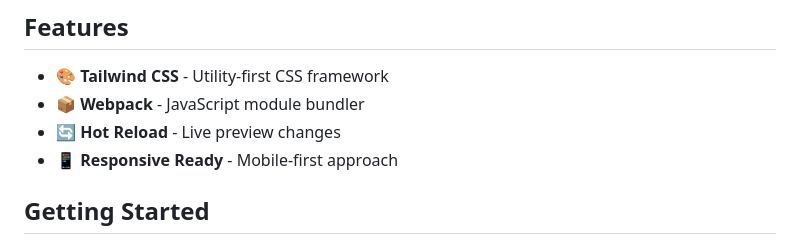
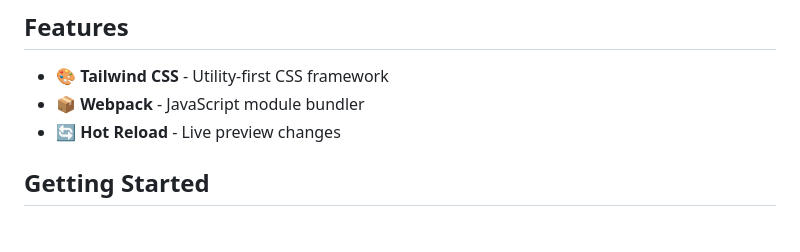
Before and after one commit to khmuhtad1n/TemplateAssignmentDS, a Markdown page: Readme.md, the part around the change. Drawn GitHub-style.

```diff
--- a/Readme.md
+++ b/Readme.md
@@ -7,7 +7,6 @@ A streamlined template for web development with Tailwind CSS and webpack by KhMu
 - 🎨 **Tailwind CSS** - Utility-first CSS framework
 - 📦 **Webpack** - JavaScript module bundler
 - 🔄 **Hot Reload** - Live preview changes
-- 📱 **Responsive Ready** - Mobile-first approach
 
 ## Getting Started
 
```
